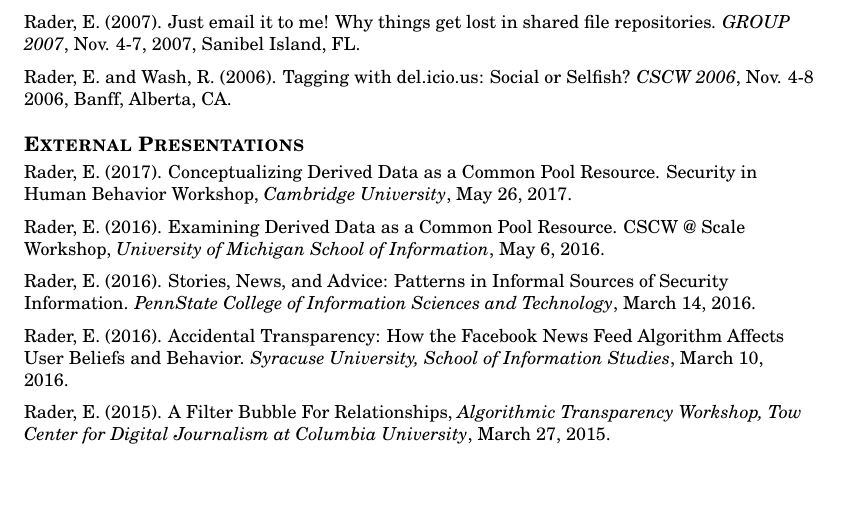
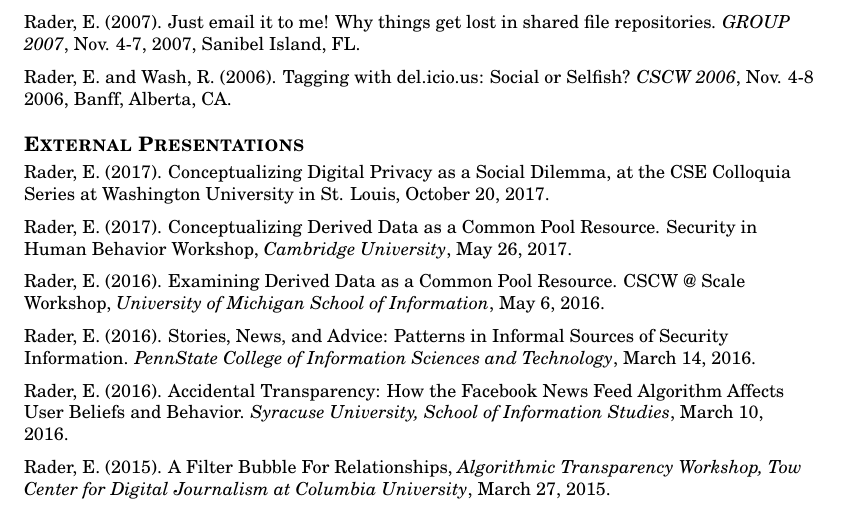
Before and after one commit to bierdoctor/bierdoctor.github.io, a LaTeX CV (vita/vitaEJR.tex): part of page 5 of 11, cut so that both start at the same text, the shorter picture padded with empty space. Compiled offline with pdfLaTeX.

Commit message:
updated CV

```diff
--- a/vita/vitaEJR.tex
+++ b/vita/vitaEJR.tex
@@ -268,6 +268,8 @@
 %----------------------------------------------------------------------
 % PRESENTATIONS
 \section{External Presentations}
+
+Rader, E. (2017). Conceptualizing Digital Privacy as a Social Dilemma, at the CSE Colloquia Series at Washington University in St. Louis, October 20, 2017.
 
 Rader, E. (2017). Conceptualizing Derived Data as a Common Pool Resource. Security in Human Behavior Workshop, \emph{Cambridge University}, May 26, 2017.
 
```
Also changed, not shown: vita/vitaEJR.pdf, 2 other files.
